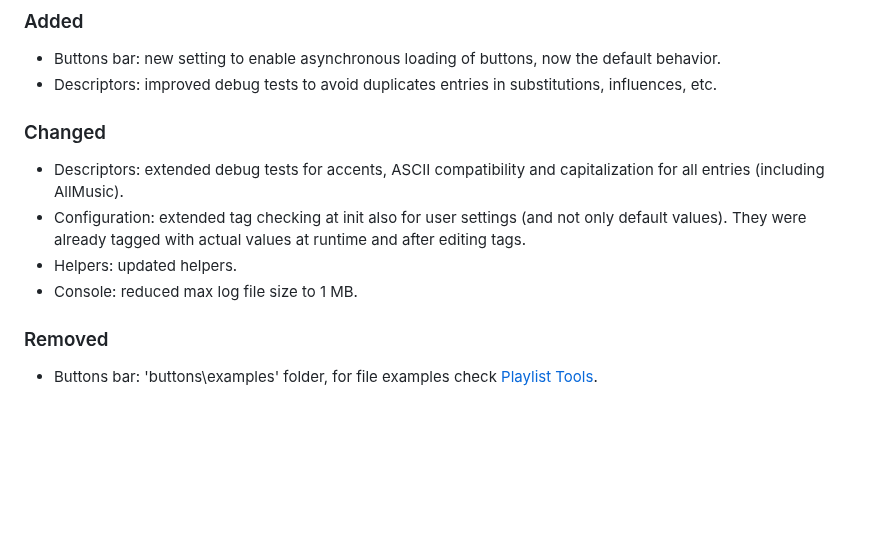
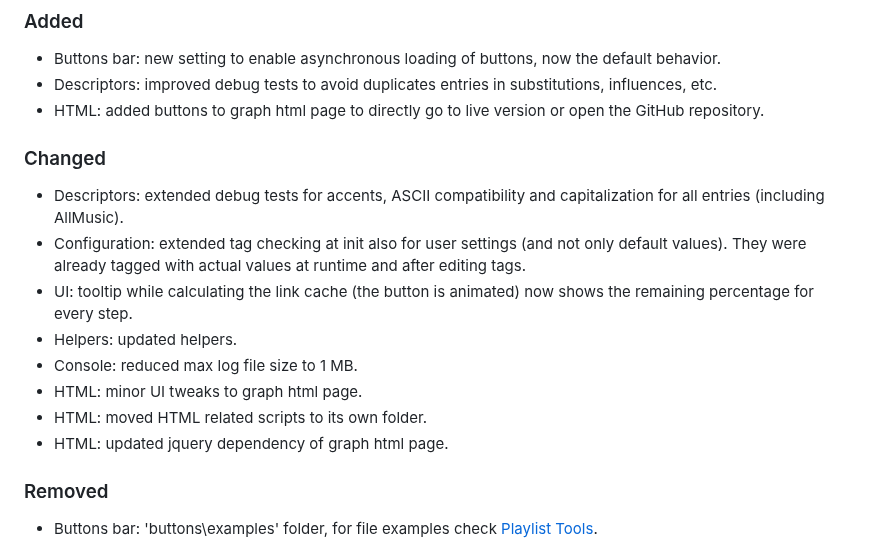
Before and after one commit to regorxxx/Search-by-Distance-SMP, a Markdown page: CHANGELOG.md, the part around the change. Rendered like a GitHub page; blank space fills up the shorter version.

Commit message:
Updated changelog.

```diff
--- a/CHANGELOG.md
+++ b/CHANGELOG.md
@@ -46,11 +46,16 @@
 ### Added
 - Buttons bar: new setting to enable asynchronous loading of buttons, now the default behavior.
 - Descriptors: improved debug tests to avoid duplicates entries in substitutions, influences, etc.
+- HTML: added buttons to graph html page to directly go to live version or open the GitHub repository.
 ### Changed
 - Descriptors: extended debug tests for accents, ASCII compatibility and capitalization for all entries (including AllMusic).
 - Configuration: extended tag checking at init also for user settings (and not only default values). They were already tagged with actual values at runtime and after editing tags.
+- UI: tooltip while calculating the link cache (the button is animated) now shows the remaining percentage for every step.
 - Helpers: updated helpers.
 - Console: reduced max log file size to 1 MB.
+- HTML: minor UI tweaks to graph html page.
+- HTML: moved HTML related scripts to its own folder.
+- HTML: updated jquery dependency of graph html page.
 ### Removed
 - Buttons bar: 'buttons\examples' folder, for file examples check [Playlist Tools](https://github.com/regorxxx/Playlist-Tools-SMP/).
 ### Fixed
```
